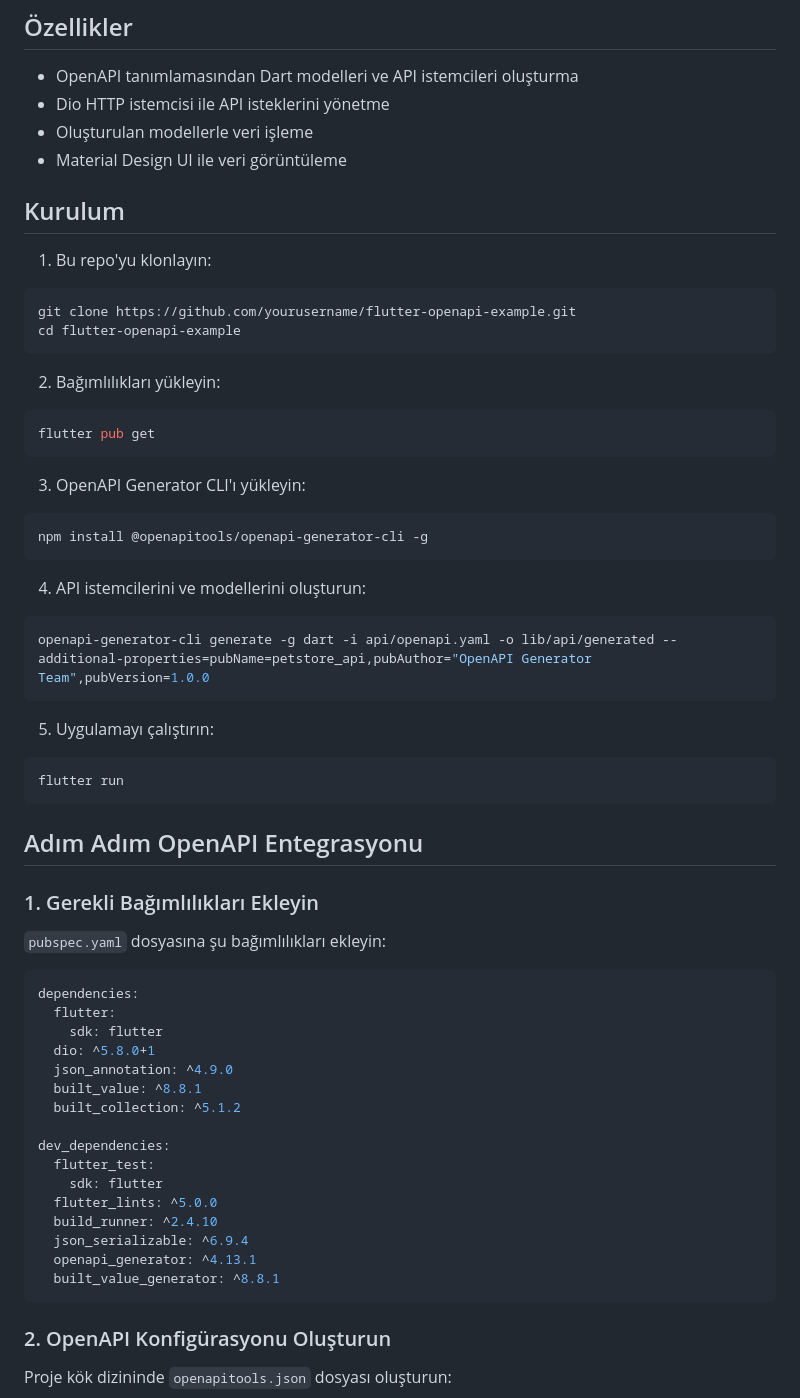
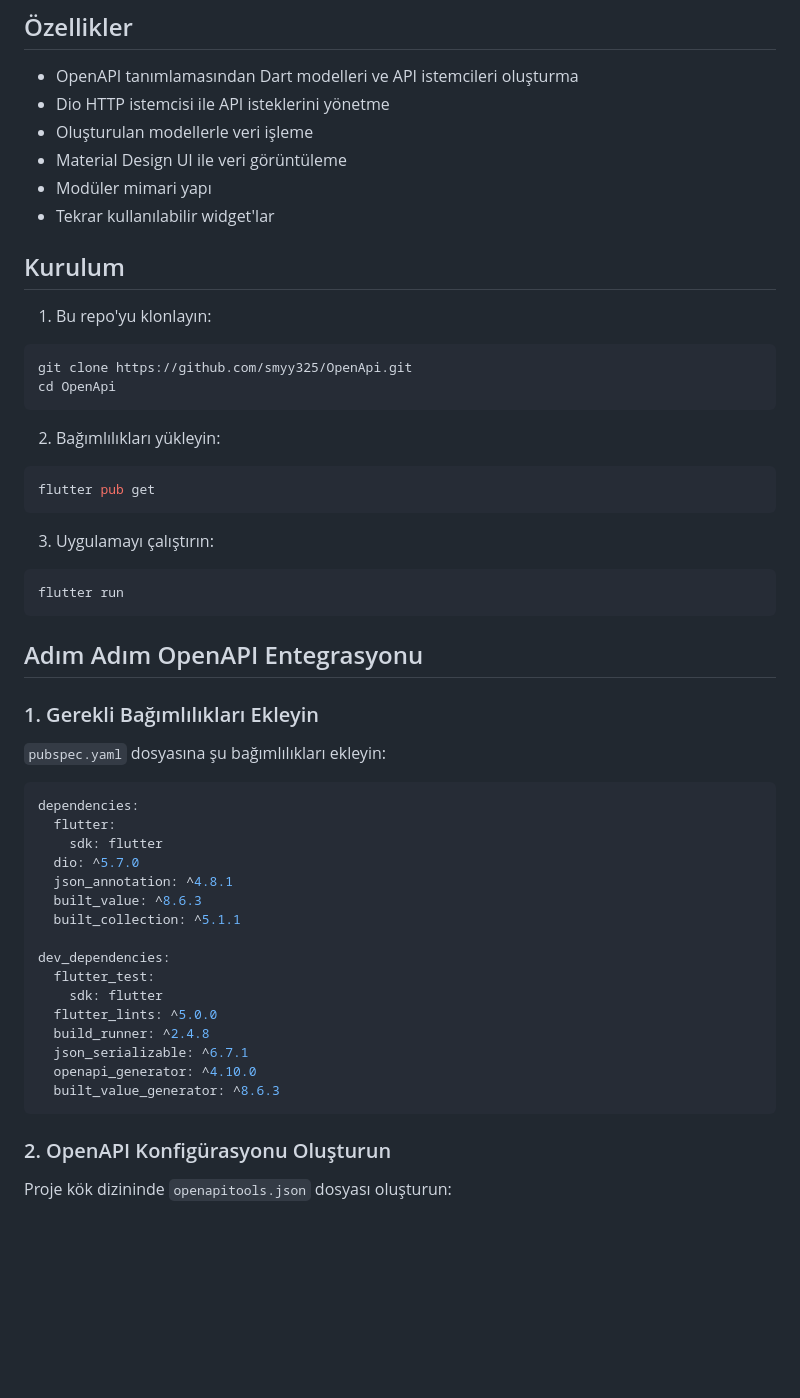
Before and after one commit to smyy325/OpenApi, a Markdown page: README.md, the part around the change printed below. Rendered like a GitHub page; blank space fills up the shorter version.

````diff
--- a/README.md
+++ b/README.md
@@ -8,13 +8,15 @@ Bu proje, Flutter'da OpenAPI Generator kullanarak REST API entegrasyonu yapmak i
 - Dio HTTP istemcisi ile API isteklerini yönetme
 - Oluşturulan modellerle veri işleme
 - Material Design UI ile veri görüntüleme
+- Modüler mimari yapı
+- Tekrar kullanılabilir widget'lar
 
 ## Kurulum
 
 1. Bu repo'yu klonlayın:
 ```bash
-git clone https://github.com/yourusername/flutter-openapi-example.git
-cd flutter-openapi-example
+git clone https://github.com/smyy325/OpenApi.git
+cd OpenApi
 ```
 
 2. Bağımlılıkları yükleyin:
@@ -22,17 +24,7 @@ cd flutter-openapi-example
 flutter pub get
 ```
 
-3. OpenAPI Generator CLI'ı yükleyin:
-```bash
-npm install @openapitools/openapi-generator-cli -g
-```
-
-4. API istemcilerini ve modellerini oluşturun:
-```bash
-openapi-generator-cli generate -g dart -i api/openapi.yaml -o lib/api/generated --additional-properties=pubName=petstore_api,pubAuthor="OpenAPI Generator Team",pubVersion=1.0.0
-```
-
-5. Uygulamayı çalıştırın:
+3. Uygulamayı çalıştırın:
 ```bash
 flutter run
 ```
@@ -47,19 +39,19 @@ flutter run
 dependencies:
   flutter:
     sdk: flutter
-  dio: ^5.8.0+1
-  json_annotation: ^4.9.0
-  built_value: ^8.8.1
-  built_collection: ^5.1.2
+  dio: ^5.7.0
+  json_annotation: ^4.8.1
+  built_value: ^8.6.3
+  built_collection: ^5.1.1
 
 dev_dependencies:
   flutter_test:
     sdk: flutter
   flutter_lints: ^5.0.0
-  build_runner: ^2.4.10
-  json_serializable: ^6.9.4
-  openapi_generator: ^4.13.1
-  built_value_generator: ^8.8.1
+  build_runner: ^2.4.8
+  json_serializable: ^6.7.1
+  openapi_generator: ^4.10.0
+  built_value_generator: ^8.6.3
 ```
 
 ### 2. OpenAPI Konfigürasyonu Oluşturun
````
Also changed, not shown: other parts of README.md (+119 -12 lines).
